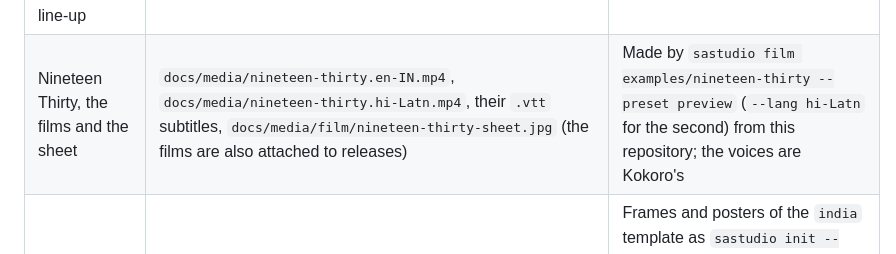
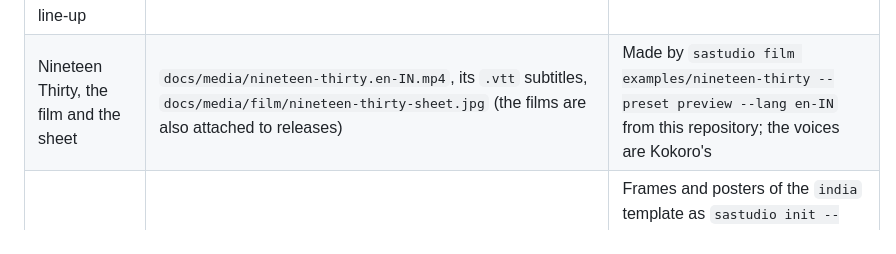
Before and after one commit to xIBBAx/clayvoyant, a Markdown page: docs/ASSET_LICENSES.md, the part around the change. Rendered like a GitHub page.

Commit message:
Nineteen Thirty in English, filmed again: Gopal sits on the sofa, not in it
The film shown in the docs is the English film from this release's engine (19 shots, 1,050 drawings, each measured
before it was drawn: 0 contacts; -16.0 LUFS, -2.0 dBTP), and the twelve-frame sheet is taken from it. The Hindi film
in Roman letters is no longer kept in docs/media: it was filmed before the sofa fix (#28) and stays, with the other
Hindi films, on the 0.3.1 release.

```diff
--- a/docs/ASSET_LICENSES.md
+++ b/docs/ASSET_LICENSES.md
@@ -37,7 +37,7 @@ Made by Ibrahim Sultan for this project, and shared under the same MIT License a
 | The sample film itself, with its subtitles | `docs/media/the-fast-one.mp4`, `docs/media/the-fast-one.en-GB.vtt` (also attached to releases) | Made by `sastudio film examples/the-fast-one --preset preview` from this repository; the voices are Kokoro's |
 | The film's poster, the before-and-after pairs and the watch page | `docs/media/film/the-fast-one-poster.jpg`, `docs/media/proof/*.jpg`, `docs/index.html` | Frames rendered by this repository's code (earlier builds for the "before" halves); the page is written for this project |
 | Frames and loop of the sample film; the eight sets; the character line-up | `docs/media/film/the-fast-one*.{jpg,gif}`, `docs/media/film/sets.jpg`, `docs/media/characters/clay-lineup.jpg`, `docs/media/characters/clay-proof.jpg` | Rendered by `sastudio film` and the engine from this repository (`tools/make_showcase_media.py`); the voices in the film are Kokoro's |
-| Nineteen Thirty, the films and the sheet | `docs/media/nineteen-thirty.en-IN.mp4`, `docs/media/nineteen-thirty.hi-Latn.mp4`, their `.vtt` subtitles, `docs/media/film/nineteen-thirty-sheet.jpg` (the films are also attached to releases) | Made by `sastudio film examples/nineteen-thirty --preset preview` (`--lang hi-Latn` for the second) from this repository; the voices are Kokoro's |
+| Nineteen Thirty, the film and the sheet | `docs/media/nineteen-thirty.en-IN.mp4`, its `.vtt` subtitles, `docs/media/film/nineteen-thirty-sheet.jpg` (the films are also attached to releases) | Made by `sastudio film examples/nineteen-thirty --preset preview --lang en-IN` from this repository; the voices are Kokoro's |
 | The India previews | `docs/media/india/*.jpg` | Frames and posters of the `india` template as `sastudio init --template india` makes it, rendered by `sastudio render`, `sastudio share` and `sastudio posters` from this repository; the voices are Kokoro's |
 | Sound effects: footsteps, seats, chairs, doors, a laptop's lid, typing, a phone ringing or buzzing, a message, a knock | `src/sastudio/sound/foley.py` | Made by this code while a film is mixed (modal synthesis: a contact force through the resonances of what is struck, and friction for scrapes); no recordings |
 | Rooms and their air: reverberation and room tone for every set | `src/sastudio/sound/ambience.py` | Made by this code: each room's reverberation from its real size (Sabine), each place's air from shaped noise the length of the scene; no recordings |
```
Also changed, not shown: docs/media/film/nineteen-thirty-sheet.jpg, 3 other files.
